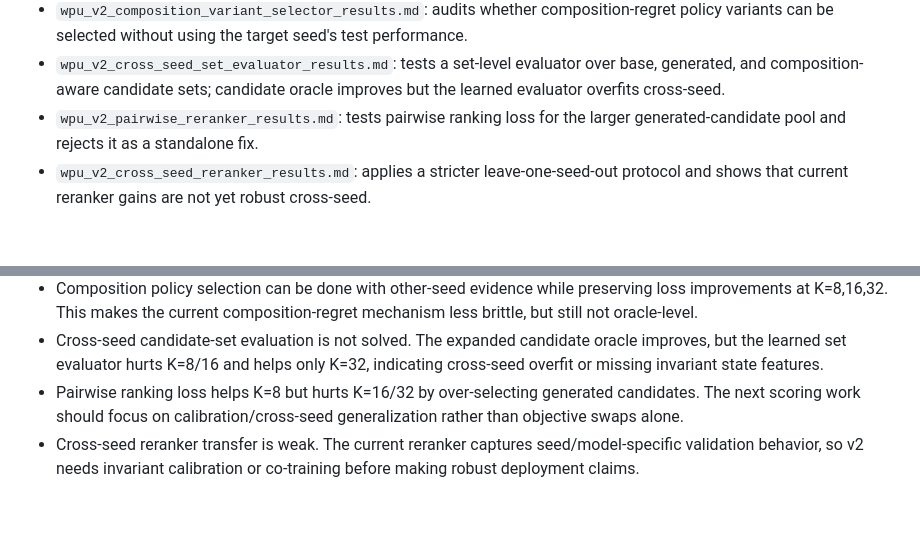
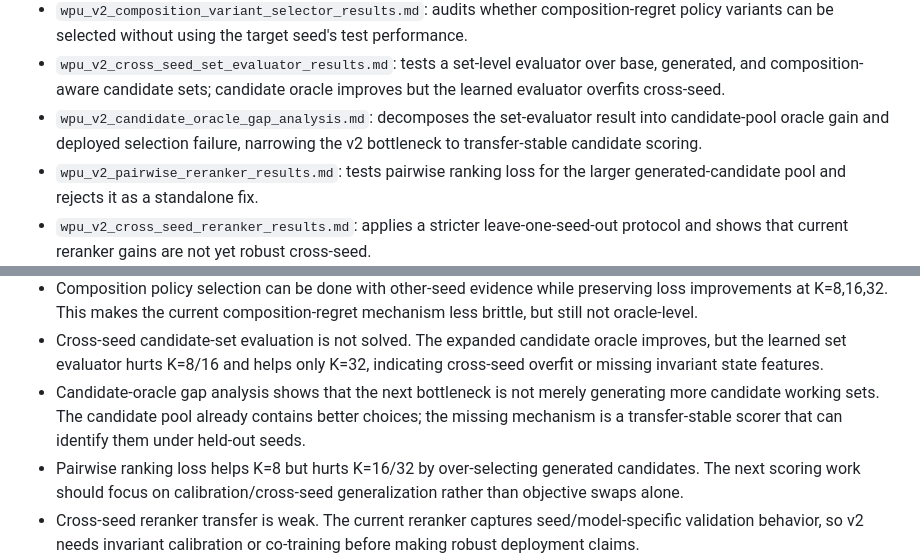
Before and after one commit to eljja/WPU, a Markdown page: docs/experiments/README.md, 2 parts joined by grey strips. Rendered like a GitHub page; blank space fills up the shorter version.

Commit message:
Document candidate oracle gap

```diff
--- a/docs/experiments/README.md
+++ b/docs/experiments/README.md
@@ -68,6 +68,9 @@ Use these reports for paper-level claims:
 - `wpu_v2_cross_seed_set_evaluator_results.md`: tests a set-level evaluator
   over base, generated, and composition-aware candidate sets; candidate oracle
   improves but the learned evaluator overfits cross-seed.
+- `wpu_v2_candidate_oracle_gap_analysis.md`: decomposes the set-evaluator
+  result into candidate-pool oracle gain and deployed selection failure,
+  narrowing the v2 bottleneck to transfer-stable candidate scoring.
 - `wpu_v2_pairwise_reranker_results.md`: tests pairwise ranking loss for the
   larger generated-candidate pool and rejects it as a standalone fix.
 - `wpu_v2_cross_seed_reranker_results.md`: applies a stricter
@@ -173,6 +176,10 @@ Historical or preliminary reports:
 - Cross-seed candidate-set evaluation is not solved. The expanded candidate
   oracle improves, but the learned set evaluator hurts K=8/16 and helps only
   K=32, indicating cross-seed overfit or missing invariant state features.
+- Candidate-oracle gap analysis shows that the next bottleneck is not merely
+  generating more candidate working sets. The candidate pool already contains
+  better choices; the missing mechanism is a transfer-stable scorer that can
+  identify them under held-out seeds.
 - Pairwise ranking loss helps K=8 but hurts K=16/32 by over-selecting generated
   candidates. The next scoring work should focus on calibration/cross-seed
   generalization rather than objective swaps alone.
```
Also changed, not shown: docs/experiments/wpu_v2_candidate_oracle_gap_analysis.md (added, +80 -0 lines).
